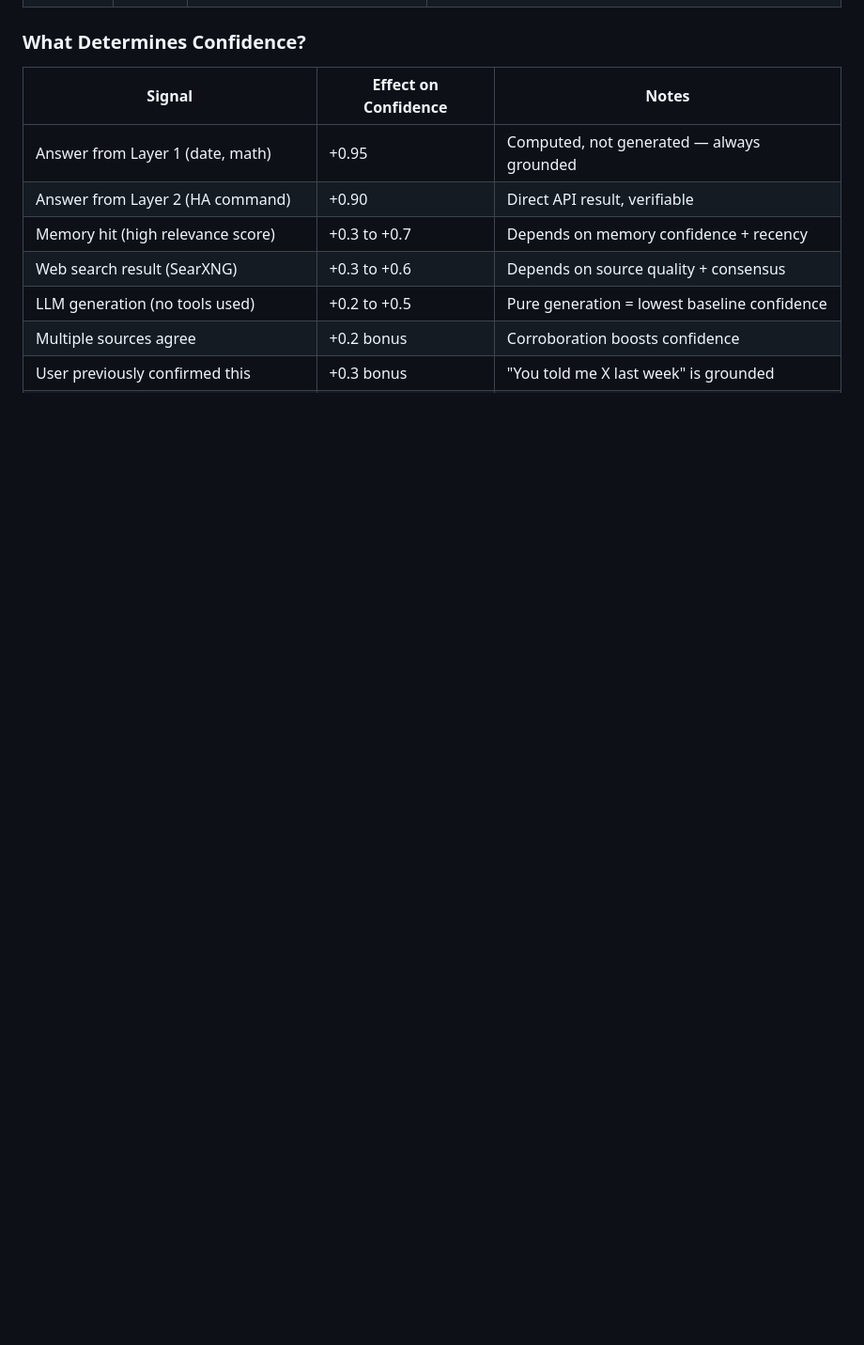
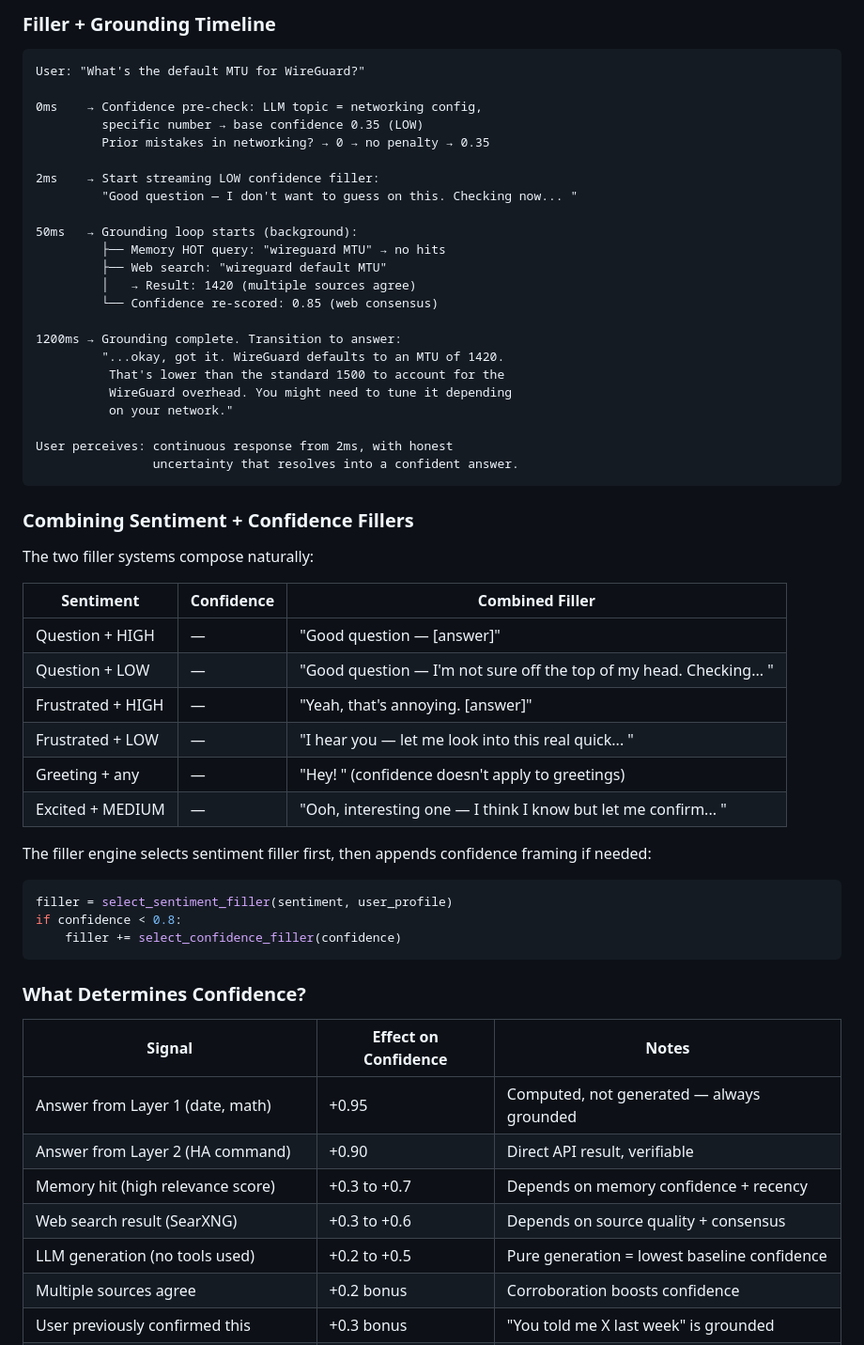
Before and after one commit to Betanu701/atlas-cortex, a Markdown page: docs/grounding.md, the part around one of its changes. Shown at 94% size. GitHub-like rendering; blank space fills up the shorter version.

````diff
--- a/docs/grounding.md
+++ b/docs/grounding.md
@@ -45,3 +109,50 @@ Every response generated by Atlas (Layers 1-3) gets an internal confidence score
+### Filler + Grounding Timeline
+
+```
+User: "What's the default MTU for WireGuard?"
+
+0ms    → Confidence pre-check: LLM topic = networking config,
+         specific number → base confidence 0.35 (LOW)
+         Prior mistakes in networking? → 0 → no penalty → 0.35
+
+2ms    → Start streaming LOW confidence filler:
+         "Good question — I don't want to guess on this. Checking now... "
+
+50ms   → Grounding loop starts (background):
+         ├── Memory HOT query: "wireguard MTU" → no hits
+         ├── Web search: "wireguard default MTU"
+         │   → Result: 1420 (multiple sources agree)
+         └── Confidence re-scored: 0.85 (web consensus)
+
+1200ms → Grounding complete. Transition to answer:
+         "...okay, got it. WireGuard defaults to an MTU of 1420.
+          That's lower than the standard 1500 to account for the
+          WireGuard overhead. You might need to tune it depending
+          on your network."
+
+User perceives: continuous response from 2ms, with honest
+                uncertainty that resolves into a confident answer.
+```
+
+### Combining Sentiment + Confidence Fillers
+
+The two filler systems compose naturally:
+
+| Sentiment | Confidence | Combined Filler |
+|-----------|-----------|-----------------|
+| Question + HIGH | — | "Good question — [answer]" |
+| Question + LOW | — | "Good question — I'm not sure off the top of my head. Checking... " |
+| Frustrated + HIGH | — | "Yeah, that's annoying. [answer]" |
+| Frustrated + LOW | — | "I hear you — let me look into this real quick... " |
+| Greeting + any | — | "Hey! " (confidence doesn't apply to greetings) |
+| Excited + MEDIUM | — | "Ooh, interesting one — I think I know but let me confirm... " |
+
+The filler engine selects sentiment filler first, then appends confidence framing if needed:
+```python
+filler = select_sentiment_filler(sentiment, user_profile)
+if confidence < 0.8:
+    filler += select_confidence_filler(confidence)
+```
 
 ### What Determines Confidence?
 
````
Also changed, not shown: other parts of docs/grounding.md (+70 -6 lines), docs/architecture.md (+14 -0 lines).
